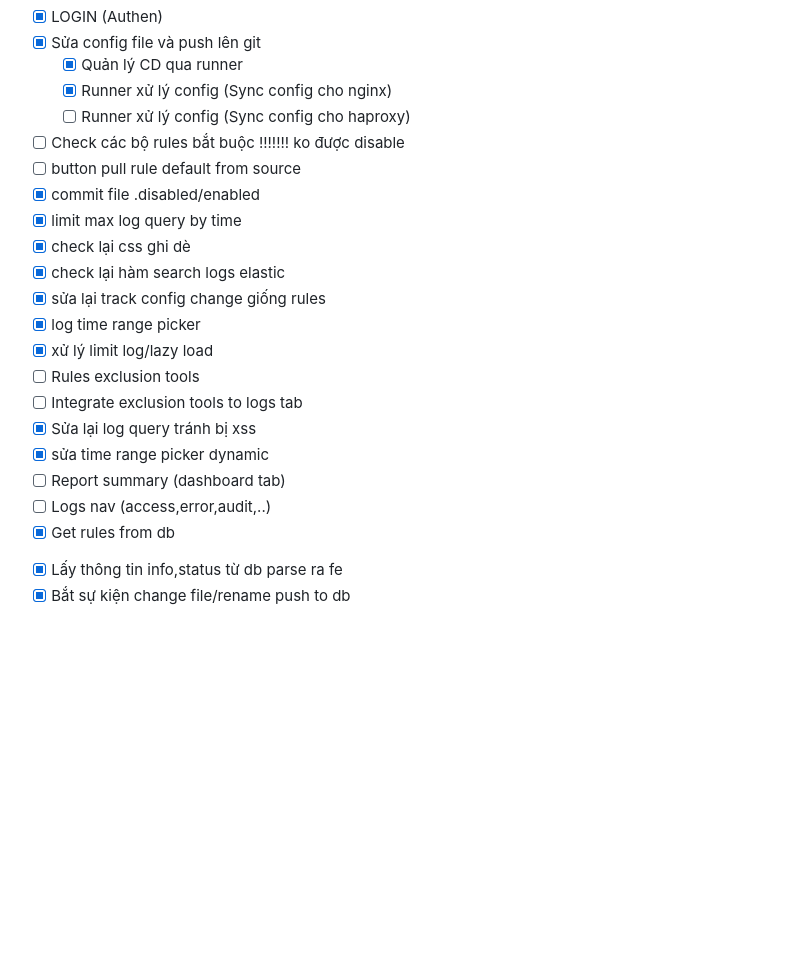
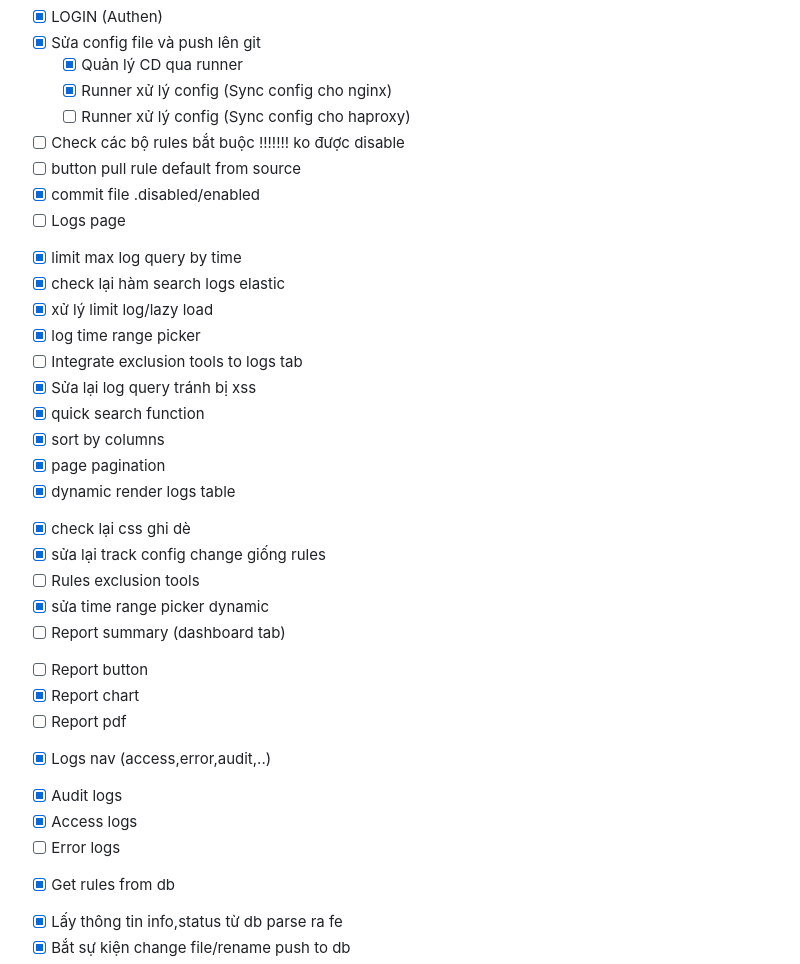
Before and after one commit to m0nK3man/ModSec-UI, a Markdown page: README.md, the part around the change. Drawn GitHub-style; blank space fills up the shorter version.

```diff
--- a/README.md
+++ b/README.md
@@ -9,18 +9,29 @@
 + [ ]  Check các bộ rules bắt buộc !!!!!!! ko được disable
 + [ ]  button pull rule default from source
 + [x]  commit file .disabled/enabled
-+ [x]  limit max log query by time
++ [ ]  Logs page
+  - [x]  limit max log query by time
+  - [x]  check lại hàm search logs elastic
+  - [x] xử lý limit log/lazy load
+  - [x]  log time range picker
+  - [ ]  Integrate exclusion tools to logs tab
+  - [x]  Sửa lại log query tránh bị xss
+  - [x]  quick search function
+  - [x]  sort by columns
+  - [x]  page pagination
+  - [x]  dynamic render logs table
 + [x]  check lại css ghi dè
-+ [x]  check lại hàm search logs elastic
 + [x]  sửa lại track config change giống rules
-+ [x]  log time range picker
-+ [x]  xử lý limit log/lazy load
 + [ ]  Rules exclusion tools
-+ [ ]  Integrate exclusion tools to logs tab
-+ [x]  Sửa lại log query tránh bị xss
 + [x]  sửa time range picker dynamic
 + [ ]  Report summary (dashboard tab)
-+ [ ]  Logs nav (access,error,audit,..)
+  - [ ] Report button
+  - [x] Report chart
+  - [ ] Report pdf
++ [x]  Logs nav (access,error,audit,..)
+  - [x] Audit logs
+  - [x] Access logs
+  - [ ] Error logs
 + [x]  Get rules from db
   - [x]  Lấy thông tin info,status từ db parse ra fe
   - [x]  Bắt sự kiện change file/rename push to db
```
